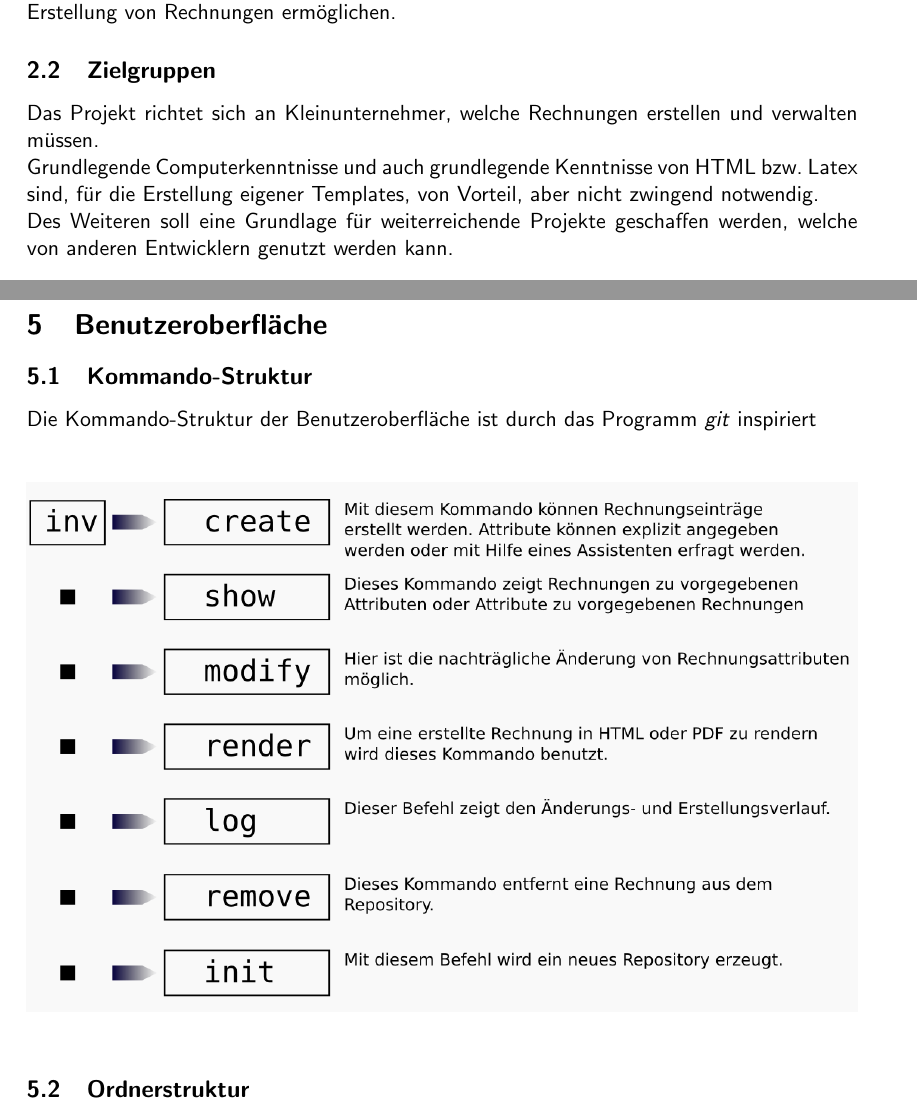
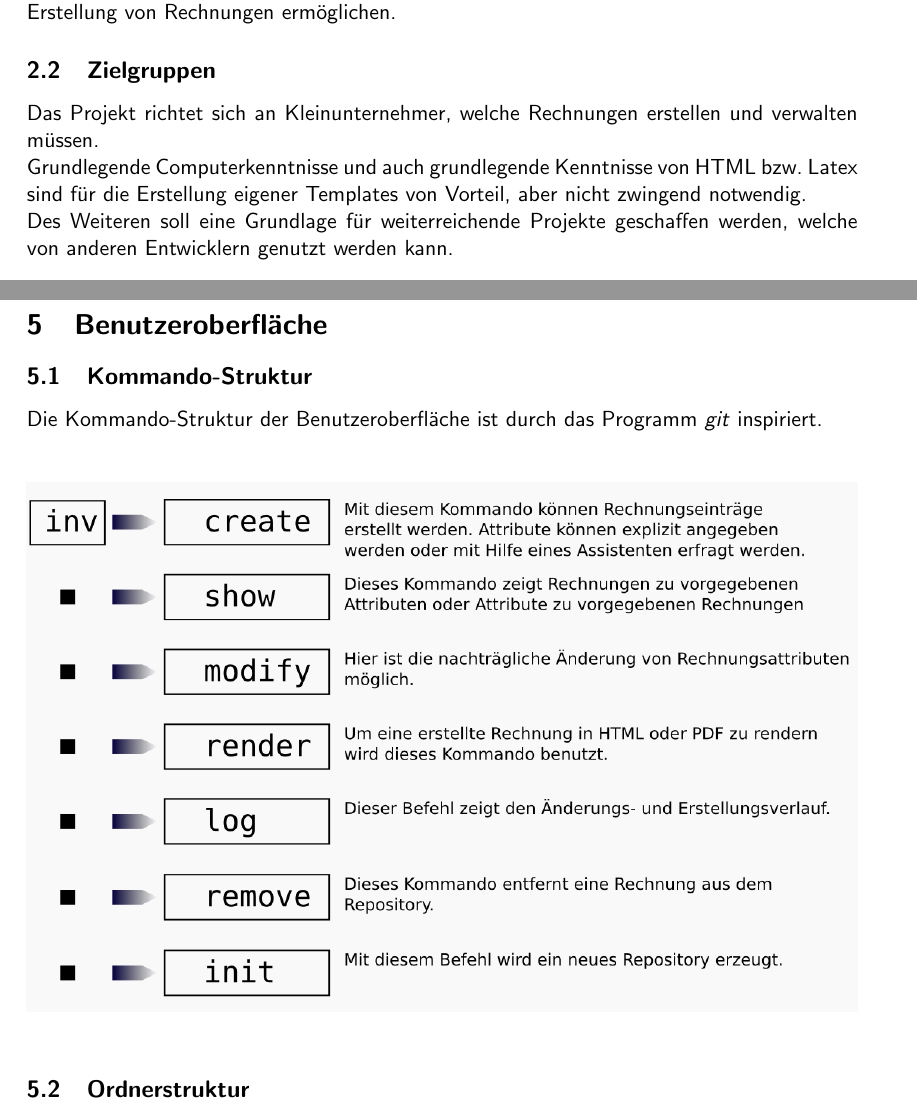
Before and after one commit to MorrisJobke/Empire, a LaTeX document (docs/Pflichtenheft/LaTeX/Pflichtenheft.tex, which reads docs/Pflichtenheft/LaTeX/PH02-Produkteinsatz.tex): two parts of pages 4 and 7 of 13, joined at a grey line, cut so that both start at the same text. Compiled offline with pdfLaTeX.

Commit message:
Fixed 2 Rechtschreibfehler

```diff
--- a/docs/Pflichtenheft/LaTeX/PH02-Produkteinsatz.tex
+++ b/docs/Pflichtenheft/LaTeX/PH02-Produkteinsatz.tex
@@ -11,7 +11,7 @@ Das Rechnungssystem soll Kleinunternehmern eine einfache und effiziente Verwaltu
 
 Das Projekt richtet sich an Kleinunternehmer, welche Rechnungen erstellen und verwalten müssen.
 
-Grundlegende Computerkenntnisse und auch grundlegende Kenntnisse von HTML bzw. Latex sind, für die Erstellung eigener Templates, von Vorteil, aber nicht zwingend notwendig.
+Grundlegende Computerkenntnisse und auch grundlegende Kenntnisse von HTML bzw. Latex sind für die Erstellung eigener Templates von Vorteil, aber nicht zwingend notwendig.
 
 Des Weiteren soll eine Grundlage für weiterreichende Projekte geschaffen werden, welche von anderen Entwicklern genutzt werden kann.
 
```
Also changed, not shown: docs/Pflichtenheft/LaTeX/PH05-Benutzeroberflaeche.tex (+1 -1 lines).
